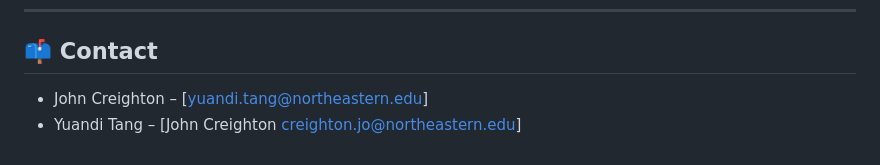
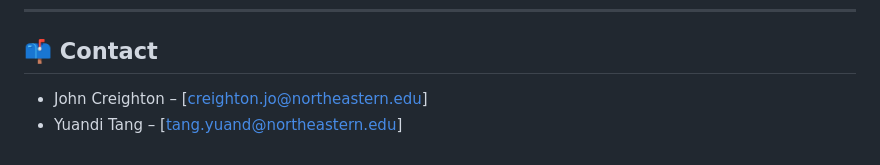
Before and after one commit to yuanditang/Trip-Recommender-Application, a Markdown page: README.md, the part around the change. GitHub-like rendering.

```diff
--- a/README.md
+++ b/README.md
@@ -148,5 +148,5 @@ trip-recommender/
 
 ## 📫 Contact
 
-- John Creighton – [yuandi.tang@northeastern.edu]
-- Yuandi Tang – [John Creighton <creighton.jo@northeastern.edu>]
+- John Creighton – [creighton.jo@northeastern.edu]
+- Yuandi Tang – [tang.yuand@northeastern.edu]
```
